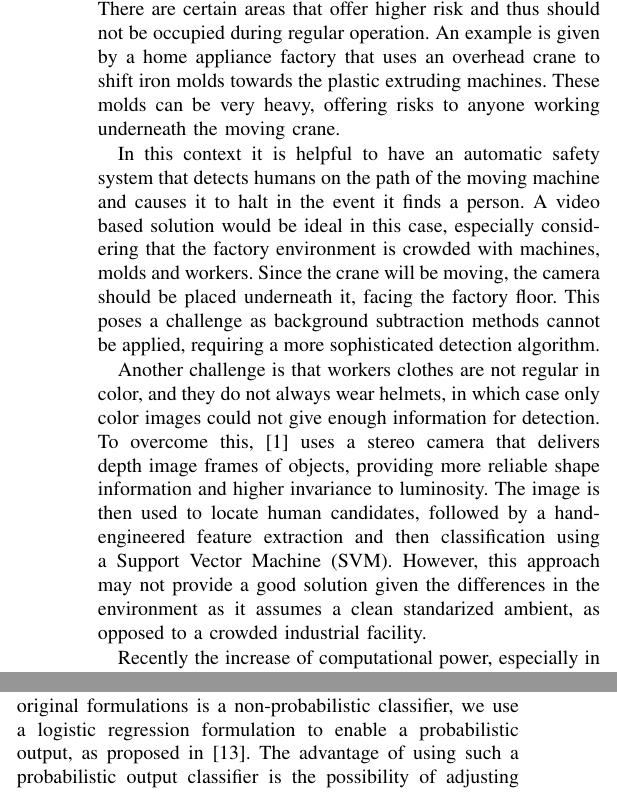
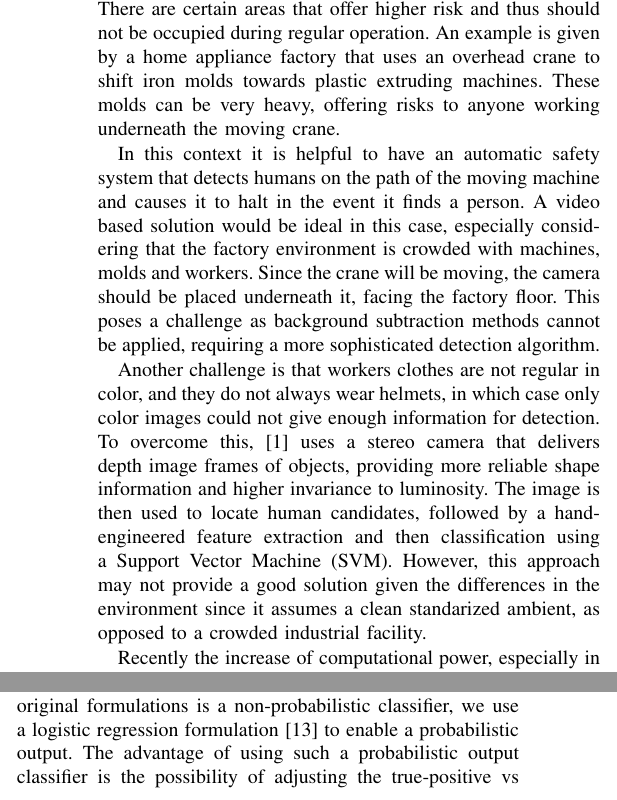
Before and after one commit to eduardohenriquearnold/tcc, a LaTeX paper (main.tex, which reads content.tex): two parts of the columns of pages 1 and 3 of 5, joined at a grey line, cut so that both start at the same text. Compiled offline with pdfLaTeX; a missing font is replaced by an installed copy or a similar font; a LaTeX package or settings file that is missing is left out.

Commit message:
Minor fixes

```diff
--- a/content.tex
+++ b/content.tex
@@ -3,11 +3,11 @@ This paper describes the development of an industrial safety system that require
 \end{abstract}
 
 \section{Introduction}
-  In any industrial facility workers safety must be a priority. There are certain areas that offer higher risk and thus should not be occupied during regular operation. An example is given by a home appliance factory that uses an overhead crane to shift iron molds towards the plastic extruding machines. These molds can be very heavy, offering risks to anyone working underneath the moving crane.
+  In any industrial facility workers safety must be a priority. There are certain areas that offer higher risk and thus should not be occupied during regular operation. An example is given by a home appliance factory that uses an overhead crane to shift iron molds towards plastic extruding machines. These molds can be very heavy, offering risks to anyone working underneath the moving crane.
 
   In this context it is helpful to have an automatic safety system that detects humans on the path of the moving machine and causes it to halt in the event it finds a person. A video based solution would be ideal in this case, especially considering that the factory environment is crowded with machines, molds and workers. Since the crane will be moving, the camera should be placed underneath it,  facing the factory floor. This poses a challenge as background subtraction methods cannot be applied, requiring a more sophisticated detection algorithm.
 
-  Another challenge is that workers clothes are not regular in color, and they do not always wear helmets, in which case only color images could not give enough information for detection. To overcome this, \cite{rauter} uses a stereo camera that delivers depth image frames of objects, providing more reliable shape information and higher invariance to luminosity. The image is then used to locate human candidates, followed by a hand-engineered feature extraction and then classification using a Support Vector Machine (SVM). However, this approach may not provide a good solution given the differences in the environment as it assumes a clean standarized ambient, as opposed to a crowded industrial facility.
+  Another challenge is that workers clothes are not regular in color, and they do not always wear helmets, in which case only color images could not give enough information for detection. To overcome this, \cite{rauter} uses a stereo camera that delivers depth image frames of objects, providing more reliable shape information and higher invariance to luminosity. The image is then used to locate human candidates, followed by a hand-engineered feature extraction and then classification using a Support Vector Machine (SVM). However, this approach may not provide a good solution given the differences in the environment since it assumes a clean standarized ambient, as opposed to a crowded industrial facility.
 
   Recently the increase of computational power, especially in GPUs, the availability of large image datasets and improvements upon existing training methods \cite{nair2010relu}, along with dense network structures \cite{NIPS2013_5207} made the fast development and usage of deep learning methods in most diverse domains, breaking previous state-of-the-art results \cite{hintonCONVNET}. The main advantage of deep learning methods is that it shifts the focus from feature-engineering to a data-driven approach, in the sense that the network structure itself will learn how to best represent the input data, as long as it has enough samples to learn from. Motivated by this, another approach to the human detection could be developed by using top-view depth images and deep classifiers.
 
@@ -103,5 +103,5 @@ This paper describes the development of an industrial safety system that require
 \section{Results}
 \label{sec:results}
 
-    The evaluation uses Receiver Operating Characteristic (ROC) curves \cite{evaluationMetrics} to compare between solutions and parameters. These curves are generated from the probabilistic output of the classifiers used. In the case of SVM which under original formulations is a non-probabilistic classifier, we use a logistic regression formulation to enable a probabilistic output, as proposed in \cite{svmProbabilisticOutput}. The advantage of using such a probabilistic output classifier is the possibility of adjusting the false-positive false-negative tradeoff even after training, by choosing the probability threshold above which the sample is considered to be positive.
+    The evaluation uses Receiver Operating Characteristic (ROC) curves \cite{evaluationMetrics} to compare between solutions and parameters. These curves are generated from the probabilistic output of the classifiers used. In the case of SVM which under original formulations is a non-probabilistic classifier, we use a logistic regression formulation \cite{svmProbabilisticOutput} to enable a probabilistic output. The advantage of using such a probabilistic output classifier is the possibility of adjusting the true-positive vs false-positive tradeoff even after training, by choosing the probability threshold above which the sample is considered to be positive.
 
```
Also changed, not shown: content.tex (10 more changed lines).
